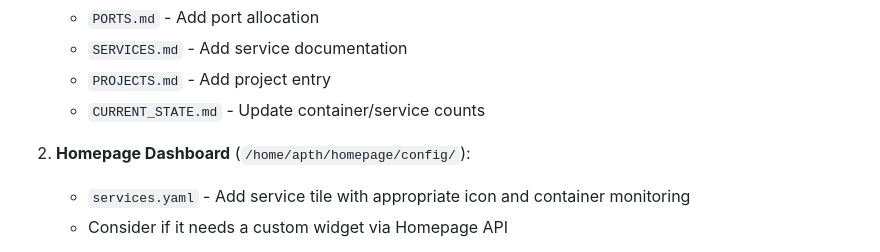
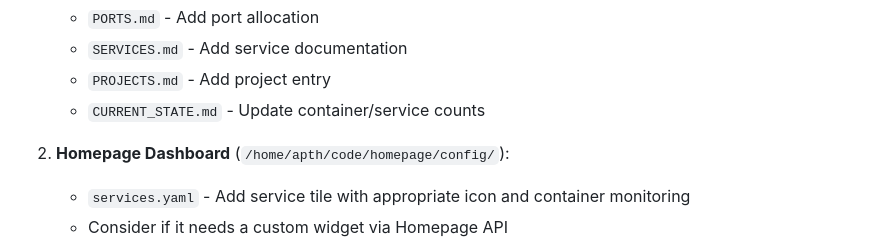
Before and after one commit to ApthNZ/kairos, a Markdown page: CLAUDE.md, the part around the change. GitHub-like rendering.

Commit message:
docs: update CLAUDE.md
Co-Authored-By: Claude Opus 4.6 <noreply@anthropic.com>

```diff
--- a/CLAUDE.md
+++ b/CLAUDE.md
@@ -161,7 +161,7 @@ After deploying any new service, container, or API, you MUST update:
    - `PROJECTS.md` - Add project entry
    - `CURRENT_STATE.md` - Update container/service counts
 
-2. **Homepage Dashboard** (`/home/apth/homepage/config/`):
+2. **Homepage Dashboard** (`/home/apth/code/homepage/config/`):
    - `services.yaml` - Add service tile with appropriate icon and container monitoring
    - Consider if it needs a custom widget via Homepage API
 
```
